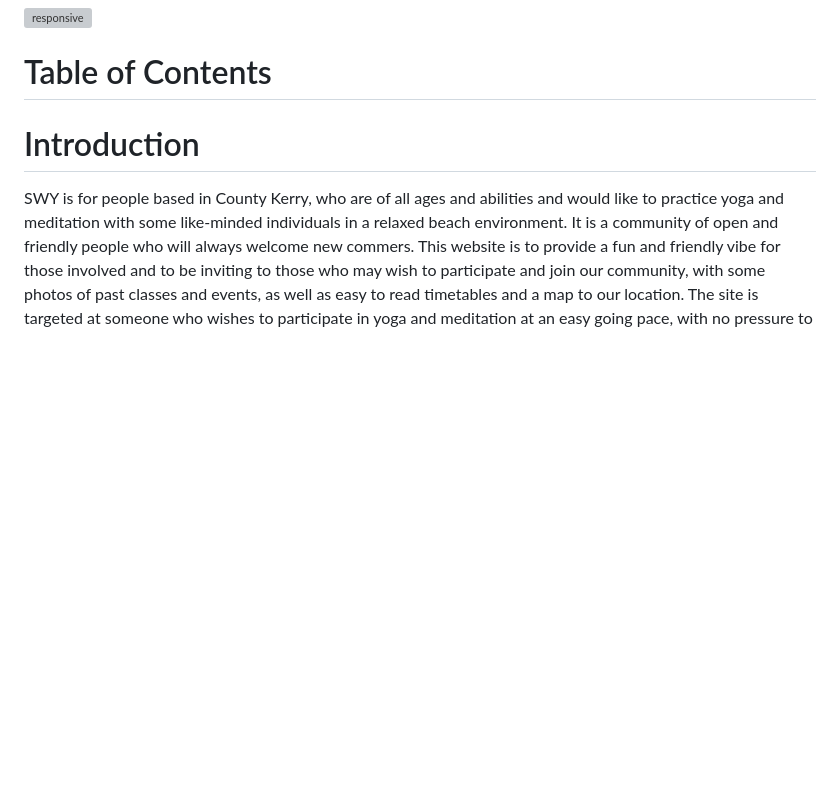
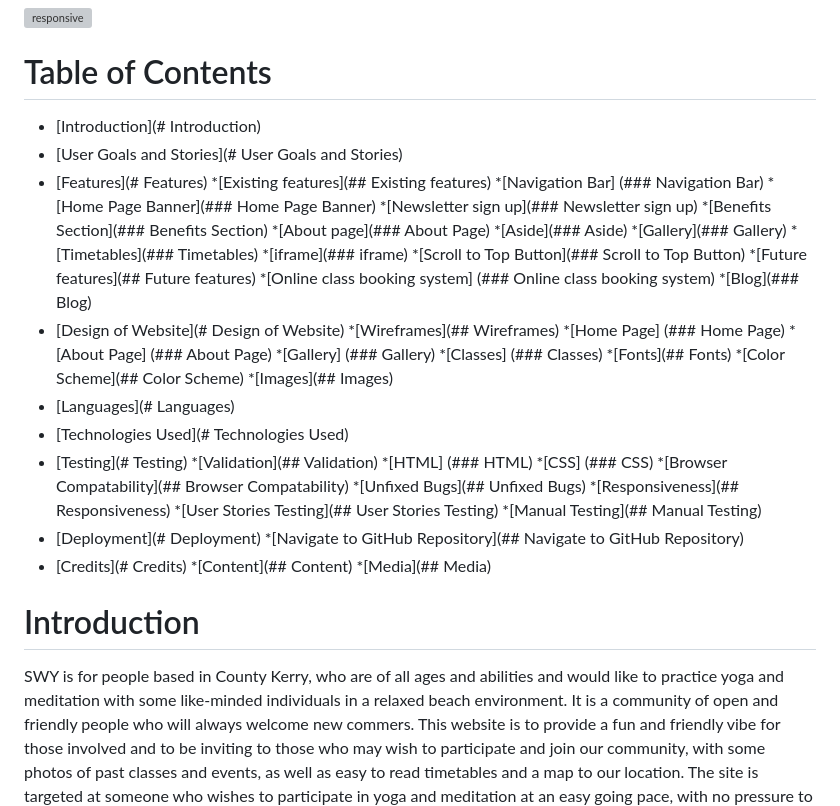
Before and after one commit to DaniCarmo/South-West-Yoga-P1, a Markdown page: README.md, the part around one of its changes. Rendered like a GitHub page; blank space fills up the shorter version; grey boxes are pictures that could not be loaded.

Commit message:
Add table of contents to readme

```diff
--- a/README.md
+++ b/README.md
@@ -3,6 +3,49 @@
 ![responsive](https://github.com/DaniCarmo/South-West-Yoga-P1/blob/main/assets/readme-images/responsive.PNG?raw=true)
 
 # Table of Contents
+
+* [Introduction](# Introduction)
+* [User Goals and Stories](# User Goals and Stories)
+* [Features](# Features)
+    *[Existing features](## Existing features)
+        *[Navigation Bar] (### Navigation Bar)
+        *[Home Page Banner](### Home Page Banner)
+        *[Newsletter sign up](### Newsletter sign up)
+        *[Benefits Section](### Benefits Section)
+        *[About page](### About Page)
+        *[Aside](### Aside)
+        *[Gallery](### Gallery)
+        *[Timetables](### Timetables)
+        *[iframe](### iframe)
+        *[Scroll to Top Button](### Scroll to Top Button)
+    *[Future features](## Future features)
+        *[Online class booking system] (### Online class booking system)
+        *[Blog](### Blog)
+* [Design of Website](# Design of Website)
+    *[Wireframes](## Wireframes)
+        *[Home Page] (### Home Page)
+        *[About Page] (### About Page)
+        *[Gallery] (### Gallery)
+        *[Classes] (### Classes)
+    *[Fonts](## Fonts)
+    *[Color Scheme](## Color Scheme)
+    *[Images](## Images)
+* [Languages](# Languages)
+* [Technologies Used](# Technologies Used)
+* [Testing](# Testing)
+    *[Validation](## Validation)
+        *[HTML] (### HTML)
+        *[CSS] (### CSS)
+    *[Browser Compatability](## Browser Compatability)
+    *[Unfixed Bugs](## Unfixed Bugs)
+    *[Responsiveness](## Responsiveness)
+    *[User Stories Testing](## User Stories Testing)
+    *[Manual Testing](## Manual Testing)
+* [Deployment](# Deployment)
+    *[Navigate to GitHub Repository](## Navigate to GitHub Repository)
+* [Credits](# Credits)
+    *[Content](## Content)
+    *[Media](## Media)
 
 # Introduction
 
```
Also changed, not shown: other parts of README.md (+1 -0 lines).
